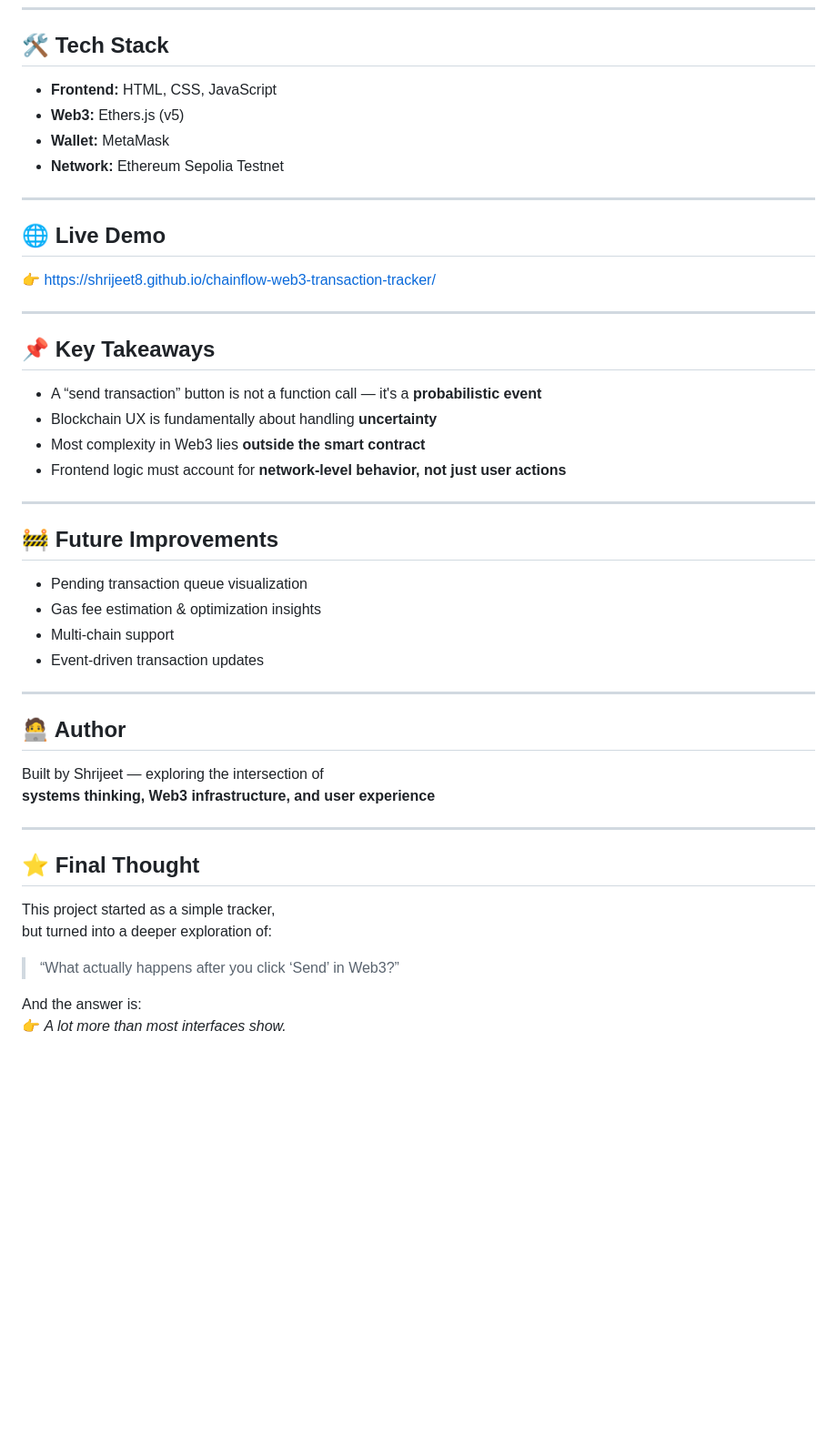
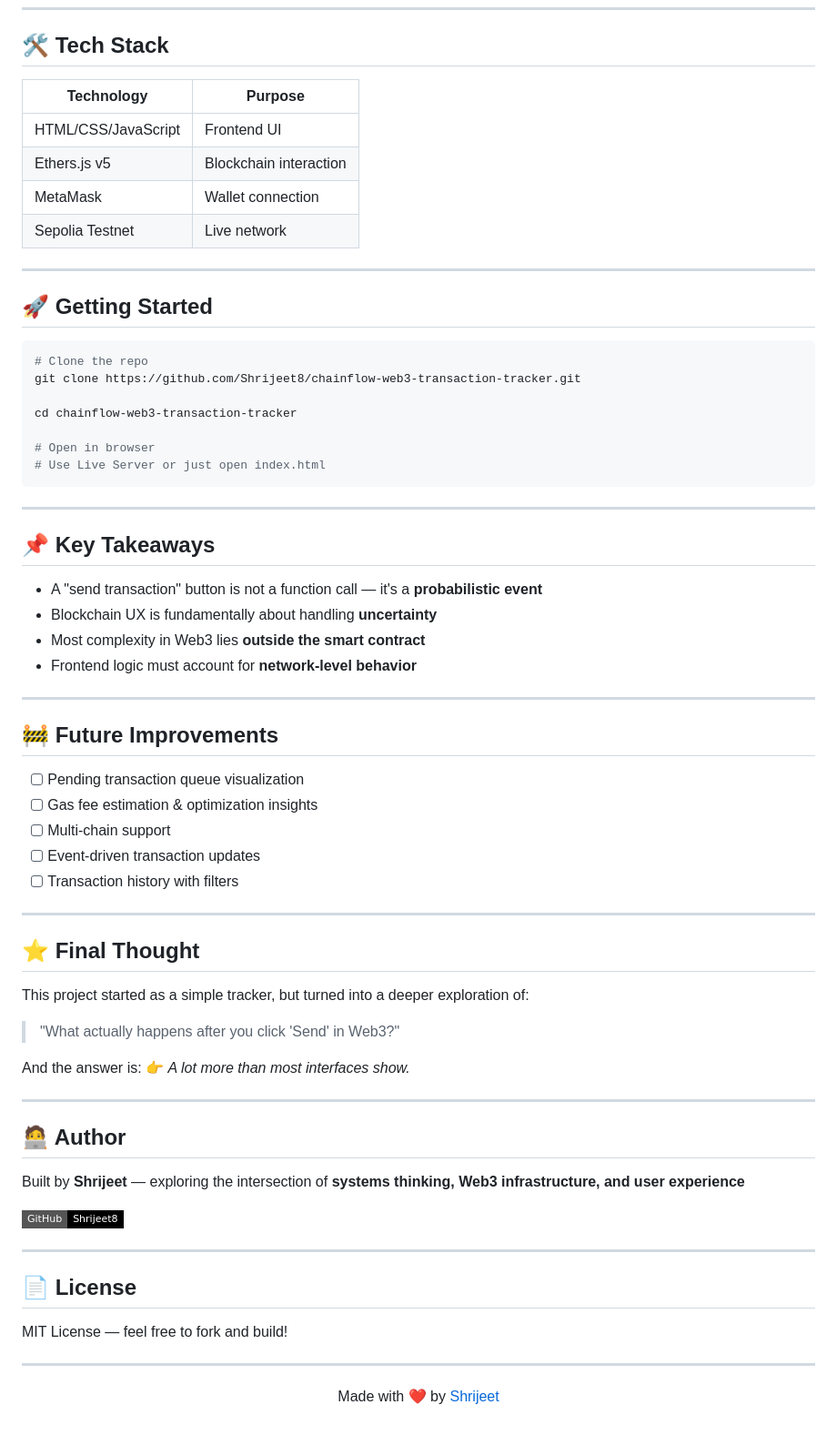
Before and after one commit to Shrijeet8/chainflow-web3-transaction-tracker, a Markdown page: README.md, the part around one of its changes. Shown at 91% size. Rendered like a GitHub page; badges without logos; blank space fills up the shorter version.

````diff
--- a/README.md
+++ b/README.md
@@ -84,41 +100,46 @@ Using Ethers.js to:
 
 ## 🛠️ Tech Stack
 
-- **Frontend:** HTML, CSS, JavaScript
-- **Web3:** Ethers.js (v5)
-- **Wallet:** MetaMask
-- **Network:** Ethereum Sepolia Testnet
+| Technology | Purpose |
+|------------|---------|
+| HTML/CSS/JavaScript | Frontend UI |
+| Ethers.js v5 | Blockchain interaction |
+| MetaMask | Wallet connection |
+| Sepolia Testnet | Live network |
 
 ---
 
-## 🌐 Live Demo
+## 🚀 Getting Started
 
-👉 https://shrijeet8.github.io/chainflow-web3-transaction-tracker/
+```bash
+# Clone the repo
+git clone https://github.com/Shrijeet8/chainflow-web3-transaction-tracker.git
+
+cd chainflow-web3-transaction-tracker
+
+# Open in browser
+# Use Live Server or just open index.html
+```
 
 ---
 
 ## 📌 Key Takeaways
 
-- A “send transaction” button is not a function call — it's a **probabilistic event**
+- A "send transaction" button is not a function call —
+  it's a **probabilistic event**
 - Blockchain UX is fundamentally about handling **uncertainty**
 - Most complexity in Web3 lies **outside the smart contract**
-- Frontend logic must account for **network-level behavior, not just user actions**
+- Frontend logic must account for **network-level behavior**
 
 ---
 
 ## 🚧 Future Improvements
 
-- Pending transaction queue visualization
-- Gas fee estimation & optimization insights
-- Multi-chain support
-- Event-driven transaction updates
-
----
-
-## 🧑‍💻 Author
-
-Built by Shrijeet — exploring the intersection of
-**systems thinking, Web3 infrastructure, and user experience**
+- [ ] Pending transaction queue visualization
+- [ ] Gas fee estimation & optimization insights
+- [ ] Multi-chain support
+- [ ] Event-driven transaction updates
+- [ ] Transaction history with filters
 
 ---
 
@@ -127,7 +148,28 @@ Built by Shrijeet — exploring the intersection of
 This project started as a simple tracker,
 but turned into a deeper exploration of:
 
-> “What actually happens after you click ‘Send’ in Web3?”
+> "What actually happens after you click 'Send' in Web3?"
 
 And the answer is:
 👉 *A lot more than most interfaces show.*
+
+---
+
+## 🧑‍💻 Author
+
+Built by **Shrijeet** — exploring the intersection of
+**systems thinking, Web3 infrastructure, and user experience**
+
+[![GitHub](https://img.shields.io/badge/GitHub-Shrijeet8-black?style=flat-square&logo=github)](https://github.com/Shrijeet8)
+
+---
+
+## 📄 License
+
+MIT License — feel free to fork and build!
+
+---
+
+<p align="center">
+  Made with ❤️ by <a href="https://github.com/Shrijeet8">Shrijeet</a>
+</p>
````
Also changed, not shown: other parts of README.md (+39 -23 lines).
